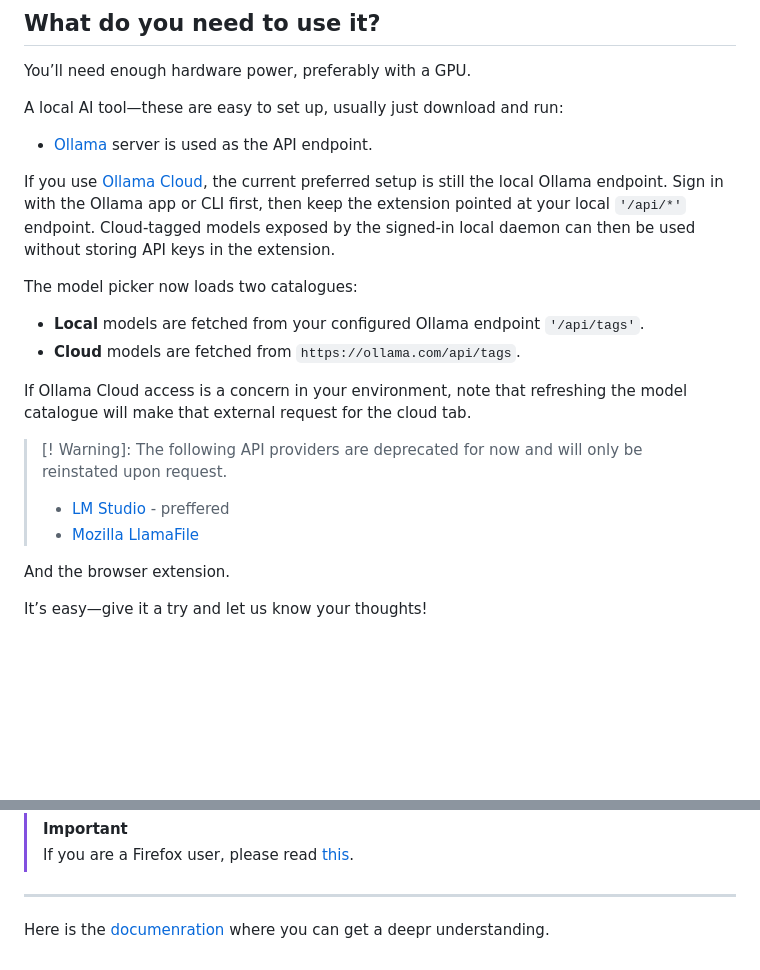
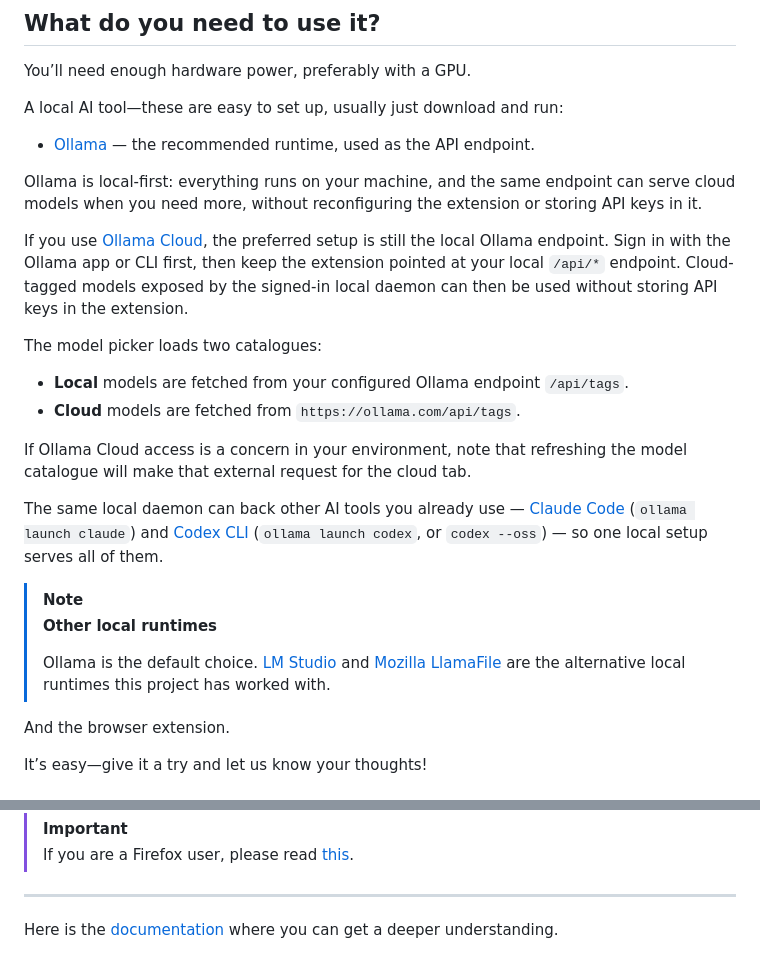
Before and after one commit to ivostoykov/localAI, a Markdown page: README.md, 2 parts joined by grey strips. Rendered like a GitHub page; blank space fills up the shorter version.

Commit message:
updated documentation

```diff
--- a/README.md
+++ b/README.md
@@ -29,21 +29,25 @@ You’ll need enough hardware power, preferably with a GPU.
 
 A local AI tool—these are easy to set up, usually just download and run:
 
-* [Ollama](https://ollama.com/) server is used as the API endpoint.
+* [Ollama](https://ollama.com/) — the recommended runtime, used as the API endpoint.
 
-If you use [Ollama Cloud](https://ollama.com/), the current preferred setup is still the local Ollama endpoint. Sign in with the Ollama app or CLI first, then keep the extension pointed at your local `'/api/*'` endpoint. Cloud-tagged models exposed by the signed-in local daemon can then be used without storing API keys in the extension.
+Ollama is local-first: everything runs on your machine, and the same endpoint can serve cloud models when you need more, without reconfiguring the extension or storing API keys in it.
 
-The model picker now loads two catalogues:
+If you use [Ollama Cloud](https://ollama.com/), the preferred setup is still the local Ollama endpoint. Sign in with the Ollama app or CLI first, then keep the extension pointed at your local `/api/*` endpoint. Cloud-tagged models exposed by the signed-in local daemon can then be used without storing API keys in the extension.
 
-* **Local** models are fetched from your configured Ollama endpoint `'/api/tags'`.
+The model picker loads two catalogues:
+
+* **Local** models are fetched from your configured Ollama endpoint `/api/tags`.
 * **Cloud** models are fetched from `https://ollama.com/api/tags`.
 
 If Ollama Cloud access is a concern in your environment, note that refreshing the model catalogue will make that external request for the cloud tab.
 
->[! Warning]:
-> The following API providers are deprecated for now and will only be reinstated upon request.
-> * [LM Studio](https://lmstudio.ai/) - preffered
-> * [Mozilla LlamaFile](https://github.com/Mozilla-Ocho/llamafile)
+The same local daemon can back other AI tools you already use — [Claude Code](https://docs.ollama.com/integrations/claude-code) (`ollama launch claude`) and [Codex CLI](https://docs.ollama.com/integrations/codex) (`ollama launch codex`, or `codex --oss`) — so one local setup serves all of them.
+
+> [!NOTE]
+> **Other local runtimes**
+>
+> Ollama is the default choice. [LM Studio](https://lmstudio.ai/) and [Mozilla LlamaFile](https://github.com/Mozilla-Ocho/llamafile) are the alternative local runtimes this project has worked with.
 
 And the browser extension.
 
@@ -64,4 +68,4 @@ It’s easy—give it a try and let us know your thoughts!
 ----
 
 
-Here is the [documenration](documentation.md) where you can get a deepr understanding.
+Here is the [documentation](documentation.md) where you can get a deeper understanding.
```
